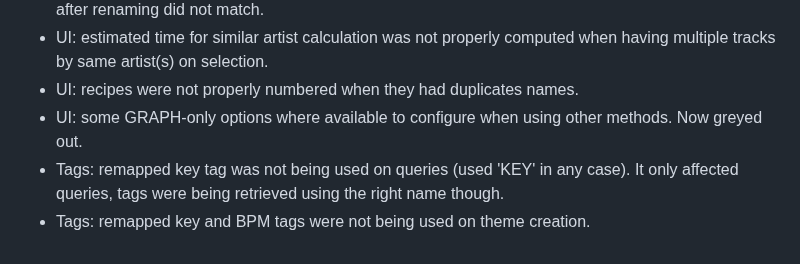
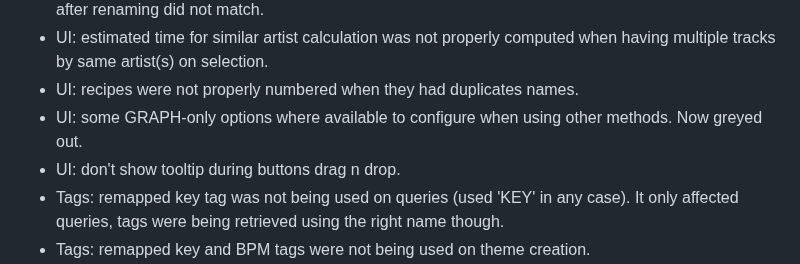
Before and after one commit to regorxxx/Search-by-Distance-SMP, a Markdown page: CHANGELOG.md, the part around the change. Drawn GitHub-style.

Commit message:
Updated changelog.

```diff
--- a/CHANGELOG.md
+++ b/CHANGELOG.md
@@ -97,6 +97,7 @@
 - UI: estimated time for similar artist calculation was not properly computed when having multiple tracks by same artist(s) on selection.
 - UI: recipes were not properly numbered when they had duplicates names.
 - UI: some GRAPH-only options where available to configure when using other methods. Now greyed out.
+- UI: don't show tooltip during buttons drag n drop.
 - Tags: remapped key tag was not being used on queries (used 'KEY' in any case). It only affected queries, tags were being retrieved using the right name though.
 - Tags: remapped key and BPM tags were not being used on theme creation.
 - Tags: remapped tags with commas were not working properly (for example within a function like '$replace(%GENRE%, &,',')').
```
